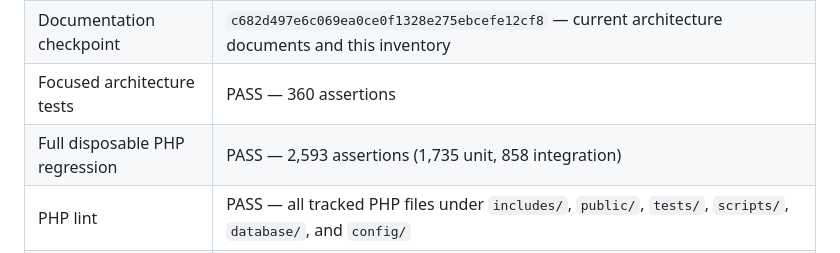
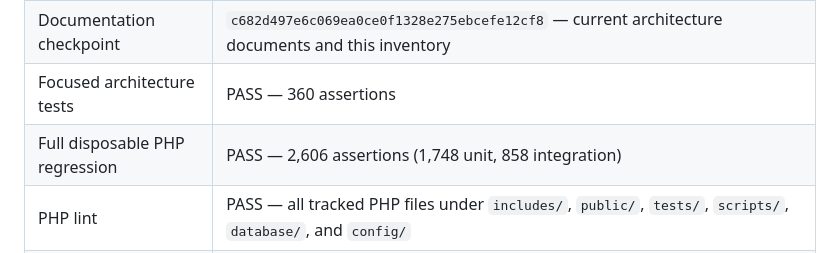
Before and after one commit to mohammad-emad-dev/myshop-PHP-System, a Markdown page: docs/architecture/PHASE-4F-FACADE-CLOSURE-TDD.md, the part around the change. Rendered like a GitHub page.

Commit message:
docs: record final Phase 4F regression count

```diff
--- a/docs/architecture/PHASE-4F-FACADE-CLOSURE-TDD.md
+++ b/docs/architecture/PHASE-4F-FACADE-CLOSURE-TDD.md
@@ -227,7 +227,7 @@ current architecture-document updates.
 | GREEN architecture correction | `7cbe6e03347af90378185a0e90c17549ca5573ff` — focused architecture test passed; the later dependency-direction assertions pass as well |
 | Documentation checkpoint | `c682d497e6c069ea0ce0f1328e275ebcefe12cf8` — current architecture documents and this inventory |
 | Focused architecture tests | PASS — 360 assertions |
-| Full disposable PHP regression | PASS — 2,593 assertions (1,735 unit, 858 integration) |
+| Full disposable PHP regression | PASS — 2,606 assertions (1,748 unit, 858 integration) |
 | PHP lint | PASS — all tracked PHP files under `includes/`, `public/`, `tests/`, `scripts/`, `database/`, and `config/` |
 | Repository security scan | PASS — zero findings |
 | Supply-chain scan | PASS — zero findings |
```
